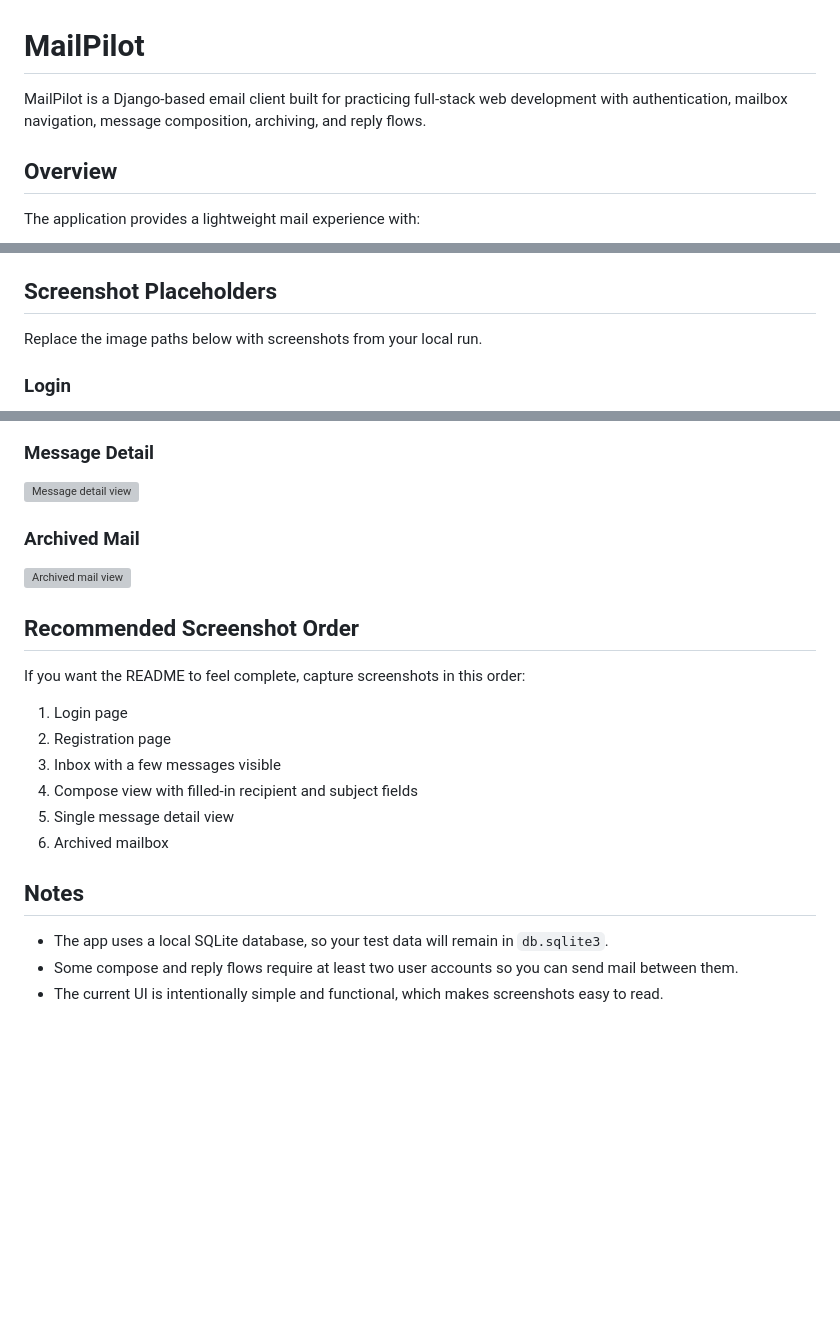
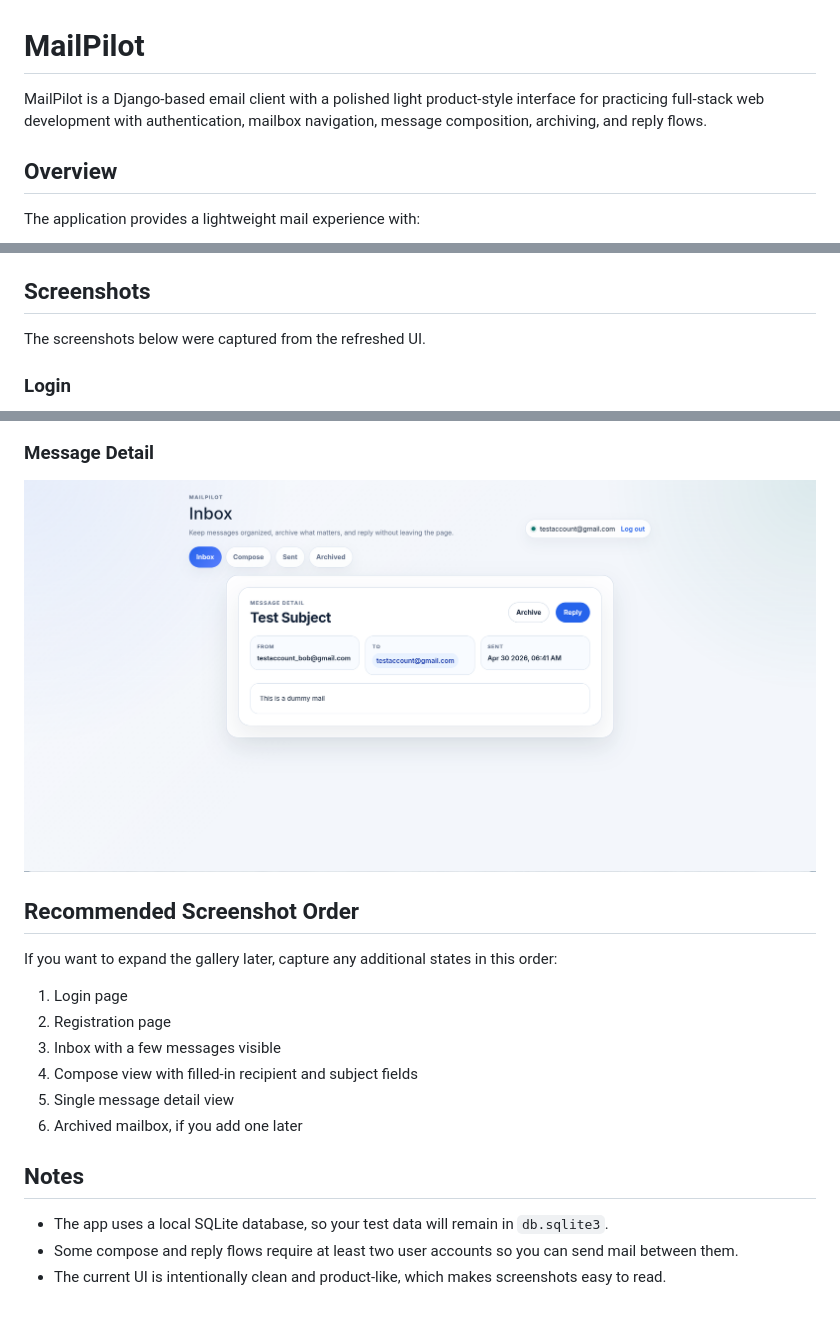
Before and after one commit to carnosys/mail-pilot, a Markdown page: README.md, 3 parts joined by grey strips. Rendered like a GitHub page; blank space fills up the shorter version; grey boxes are pictures that could not be loaded.

Commit message:
docs: update README screenshots

```diff
--- a/README.md
+++ b/README.md
@@ -1,6 +1,6 @@
 # MailPilot
 
-MailPilot is a Django-based email client built for practicing full-stack web development with authentication, mailbox navigation, message composition, archiving, and reply flows.
+MailPilot is a Django-based email client with a polished light product-style interface for practicing full-stack web development with authentication, mailbox navigation, message composition, archiving, and reply flows.
 
 ## Overview
 
@@ -100,9 +100,9 @@ The front-end mailbox is powered by the following routes:
 - `GET /emails/<id>` - fetch a single message
 - `PUT /emails/<id>` - mark a message as read or archived
 
-## Screenshot Placeholders
+## Screenshots
 
-Replace the image paths below with screenshots from your local run.
+The screenshots below were captured from the refreshed UI.
 
 ### Login
 
@@ -122,25 +122,21 @@ Replace the image paths below with screenshots from your local run.
 
 ### Message Detail
 
-![Message detail view](docs/screenshots/message-detail.png)
-
-### Archived Mail
-
-![Archived mail view](docs/screenshots/archive.png)
+![Message detail view](docs/screenshots/message_detail.png)
 
 ## Recommended Screenshot Order
 
-If you want the README to feel complete, capture screenshots in this order:
+If you want to expand the gallery later, capture any additional states in this order:
 
 1. Login page
 2. Registration page
 3. Inbox with a few messages visible
 4. Compose view with filled-in recipient and subject fields
 5. Single message detail view
-6. Archived mailbox
+6. Archived mailbox, if you add one later
 
 ## Notes
 
 - The app uses a local SQLite database, so your test data will remain in `db.sqlite3`.
 - Some compose and reply flows require at least two user accounts so you can send mail between them.
-- The current UI is intentionally simple and functional, which makes screenshots easy to read.
+- The current UI is intentionally clean and product-like, which makes screenshots easy to read.
```
